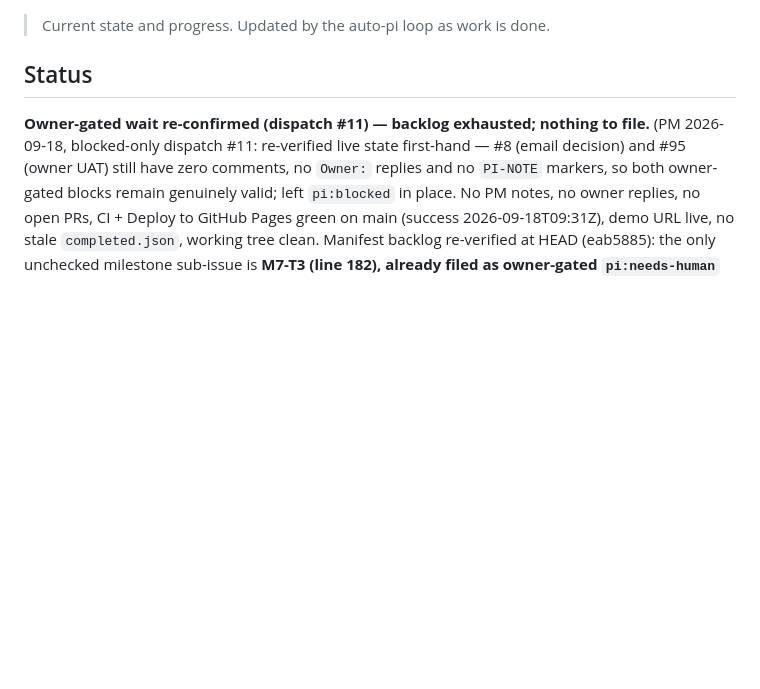
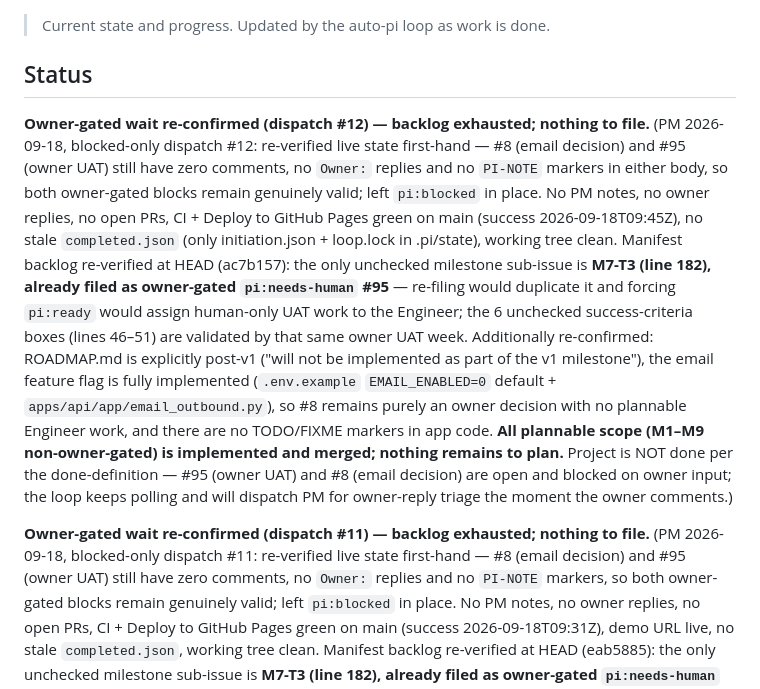
Before and after one commit to AntonLapshin/timeline, a Markdown page: project-state.md, the part around the change. Drawn GitHub-style; blank space fills up the shorter version.

Commit message:
docs: update project state (PM)

```diff
--- a/project-state.md
+++ b/project-state.md
@@ -3,6 +3,29 @@
 > Current state and progress. Updated by the auto-pi loop as work is done.
 
 ## Status
+
+**Owner-gated wait re-confirmed (dispatch #12) — backlog exhausted; nothing to file.**
+(PM 2026-09-18, blocked-only dispatch #12: re-verified live state first-hand —
+#8 (email decision) and #95 (owner UAT) still have zero comments, no `Owner:`
+replies and no `PI-NOTE` markers in either body, so both owner-gated blocks
+remain genuinely valid; left `pi:blocked` in place. No PM notes, no owner
+replies, no open PRs, CI + Deploy to GitHub Pages green on main (success
+2026-09-18T09:45Z), no stale `completed.json` (only initiation.json +
+loop.lock in .pi/state), working tree clean. Manifest backlog re-verified at
+HEAD (ac7b157): the only unchecked milestone sub-issue is **M7-T3 (line 182),
+already filed as owner-gated `pi:needs-human` #95** — re-filing would
+duplicate it and forcing `pi:ready` would assign human-only UAT work to the
+Engineer; the 6 unchecked success-criteria boxes (lines 46–51) are validated
+by that same owner UAT week. Additionally re-confirmed: ROADMAP.md is
+explicitly post-v1 ("will not be implemented as part of the v1 milestone"),
+the email feature flag is fully implemented (`.env.example` `EMAIL_ENABLED=0`
+default + `apps/api/app/email_outbound.py`), so #8 remains purely an owner
+decision with no plannable Engineer work, and there are no TODO/FIXME markers
+in app code. **All plannable scope (M1–M9 non-owner-gated) is implemented and
+merged; nothing remains to plan.** Project is NOT done per the done-definition
+— #95 (owner UAT) and #8 (email decision) are open and blocked on owner input;
+the loop keeps polling and will dispatch PM for owner-reply triage the moment
+the owner comments.)
 
 **Owner-gated wait re-confirmed (dispatch #11) — backlog exhausted; nothing to file.**
 (PM 2026-09-18, blocked-only dispatch #11: re-verified live state first-hand —
```
